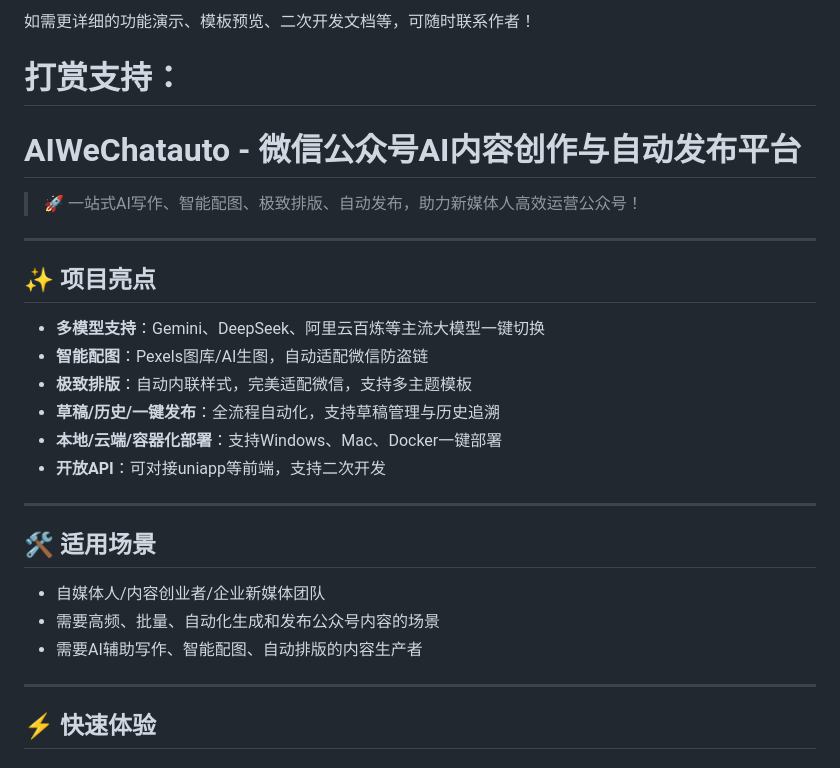
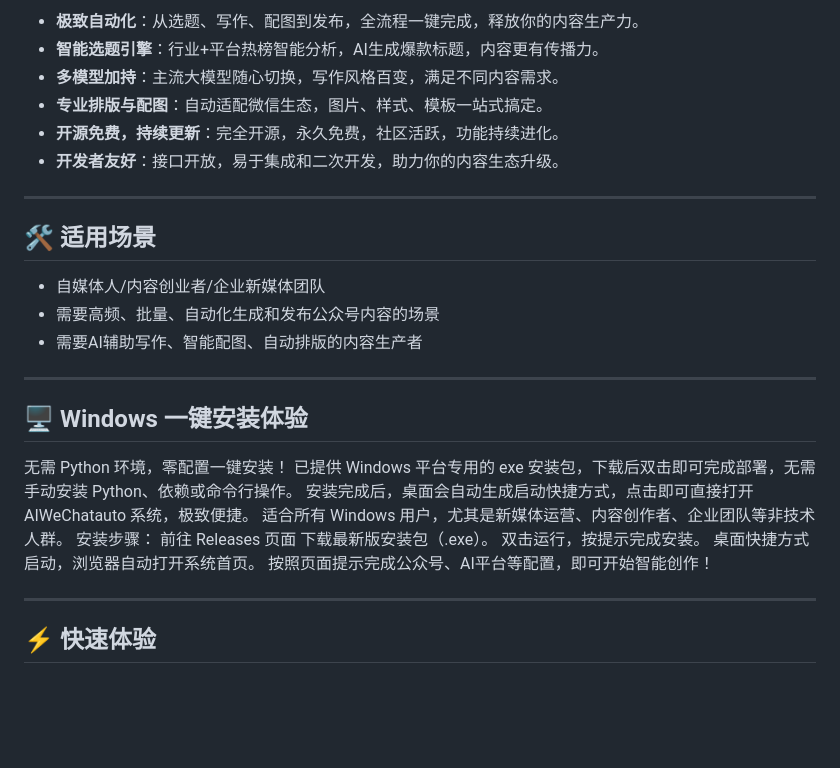
Before and after one commit to wojiadexiaoming/AIWeChatauto, a Markdown page: README.md, the part around one of its changes. Rendered like a GitHub page; blank space fills up the shorter version.

```diff
--- a/README.md
+++ b/README.md
@@ -93,21 +55,9 @@ MIT License
-如需更详细的功能演示、模板预览、二次开发文档等，可随时联系作者！
-
-打赏支持：
-=======
-# AIWeChatauto - 微信公众号AI内容创作与自动发布平台
-
-> 🚀 一站式AI写作、智能配图、极致排版、自动发布，助力新媒体人高效运营公众号！
-
----
-
-## ✨ 项目亮点
-
-- **多模型支持**：Gemini、DeepSeek、阿里云百炼等主流大模型一键切换
-- **智能配图**：Pexels图库/AI生图，自动适配微信防盗链
-- **极致排版**：自动内联样式，完美适配微信，支持多主题模板
-- **草稿/历史/一键发布**：全流程自动化，支持草稿管理与历史追溯
-- **本地/云端/容器化部署**：支持Windows、Mac、Docker一键部署
-- **开放API**：可对接uniapp等前端，支持二次开发
+- **极致自动化**：从选题、写作、配图到发布，全流程一键完成，释放你的内容生产力。
+- **智能选题引擎**：行业+平台热榜智能分析，AI生成爆款标题，内容更有传播力。
+- **多模型加持**：主流大模型随心切换，写作风格百变，满足不同内容需求。
+- **专业排版与配图**：自动适配微信生态，图片、样式、模板一站式搞定。
+- **开源免费，持续更新**：完全开源，永久免费，社区活跃，功能持续进化。
+- **开发者友好**：接口开放，易于集成和二次开发，助力你的内容生态升级。
 
 ---
 
@@ -118,6 +68,22 @@ MIT License
 - 需要AI辅助写作、智能配图、自动排版的内容生产者
 
 ---
+
+## 🖥️ Windows 一键安装体验
+
+无需 Python 环境，零配置一键安装！
+已提供 Windows 平台专用的 exe 安装包，下载后双击即可完成部署，无需手动安装 Python、依赖或命令行操作。
+安装完成后，桌面会自动生成启动快捷方式，点击即可直接打开 AIWeChatauto 系统，极致便捷。
+适合所有 Windows 用户，尤其是新媒体运营、内容创作者、企业团队等非技术人群。
+安装步骤：
+前往 Releases 页面 下载最新版安装包（.exe）。
+双击运行，按提示完成安装。
+桌面快捷方式启动，浏览器自动打开系统首页。
+按照页面提示完成公众号、AI平台等配置，即可开始智能创作！
+
+
+---
+
 
 ## ⚡ 快速体验
 
```
Also changed, not shown: other parts of README.md (+31 -69 lines).
